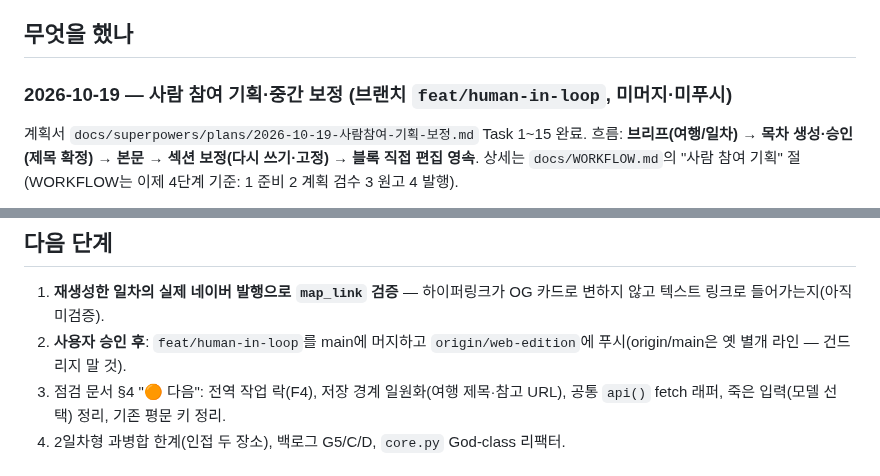
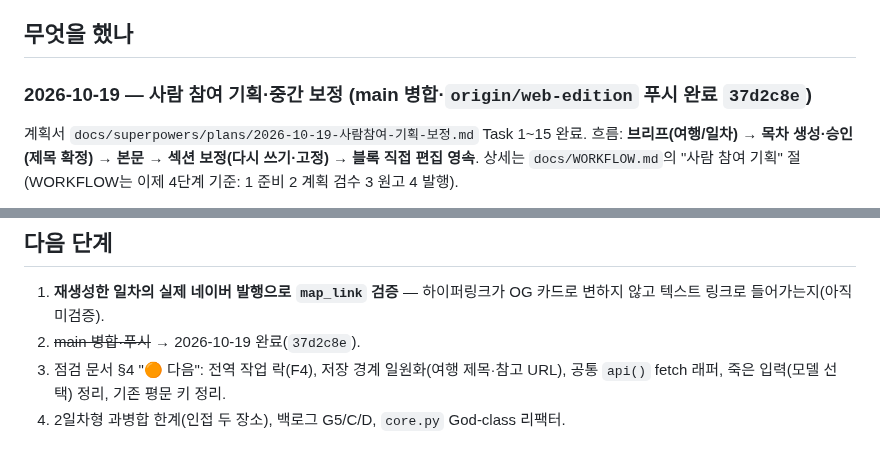
Before and after one commit to jaeyoon-shim/blog_travel, a Markdown page: docs/HANDOFF.md, 2 parts joined by grey strips. Drawn GitHub-style.

Commit message:
docs(handoff): 병합·푸시 완료 반영
Co-Authored-By: Claude Opus 5.5 <noreply@anthropic.com>

```diff
--- a/docs/HANDOFF.md
+++ b/docs/HANDOFF.md
@@ -4,7 +4,7 @@
 
 ## 무엇을 했나
 
-### 2026-10-19 — 사람 참여 기획·중간 보정 (브랜치 `feat/human-in-loop`, **미머지·미푸시**)
+### 2026-10-19 — 사람 참여 기획·중간 보정 (main 병합·`origin/web-edition` 푸시 완료 `37d2c8e`)
 계획서 `docs/superpowers/plans/2026-10-19-사람참여-기획-보정.md` Task 1~15 완료. 흐름: **브리프(여행/일차) → 목차 생성·승인(제목 확정) → 본문 → 섹션 보정(다시 쓰기·고정) → 블록 직접 편집 영속**. 상세는 `docs/WORKFLOW.md`의 "사람 참여 기획" 절(WORKFLOW는 이제 4단계 기준: 1 준비 2 계획 검수 3 원고 4 발행).
 - core: 브리프·목차·섹션 순수함수, `generate_outline`(JSON 모드), `revise_section`(KEEP 잠금, 잘림·토큰훼손·신규 URL 거부).
 - api: `/api/brief`, `/api/outline/<gi>`, `use_outline`, `/api/revise_section`, `/api/lock_section`, `PUT /api/blocks/<gi>/<di>`(`edited_blocks`), 재생성 시 고정 섹션 이식, 동시작업 409.
@@ -25,7 +25,7 @@
 ## 다음 단계
 
 1. **재생성한 일차의 실제 네이버 발행으로 `map_link` 검증** — 하이퍼링크가 OG 카드로 변하지 않고 텍스트 링크로 들어가는지(아직 미검증).
-2. **사용자 승인 후**: `feat/human-in-loop`를 main에 머지하고 `origin/web-edition`에 푸시(origin/main은 옛 별개 라인 — 건드리지 말 것).
+2. ~~main 병합·푸시~~ → 2026-10-19 완료(`37d2c8e`).
 3. 점검 문서 §4 "🟠 다음": 전역 작업 락(F4), 저장 경계 일원화(여행 제목·참고 URL), 공통 `api()` fetch 래퍼, 죽은 입력(모델 선택) 정리, 기존 평문 키 정리.
 4. 2일차형 과병합 한계(인접 두 장소), 백로그 G5/C/D, `core.py` God-class 리팩터.
 
```
